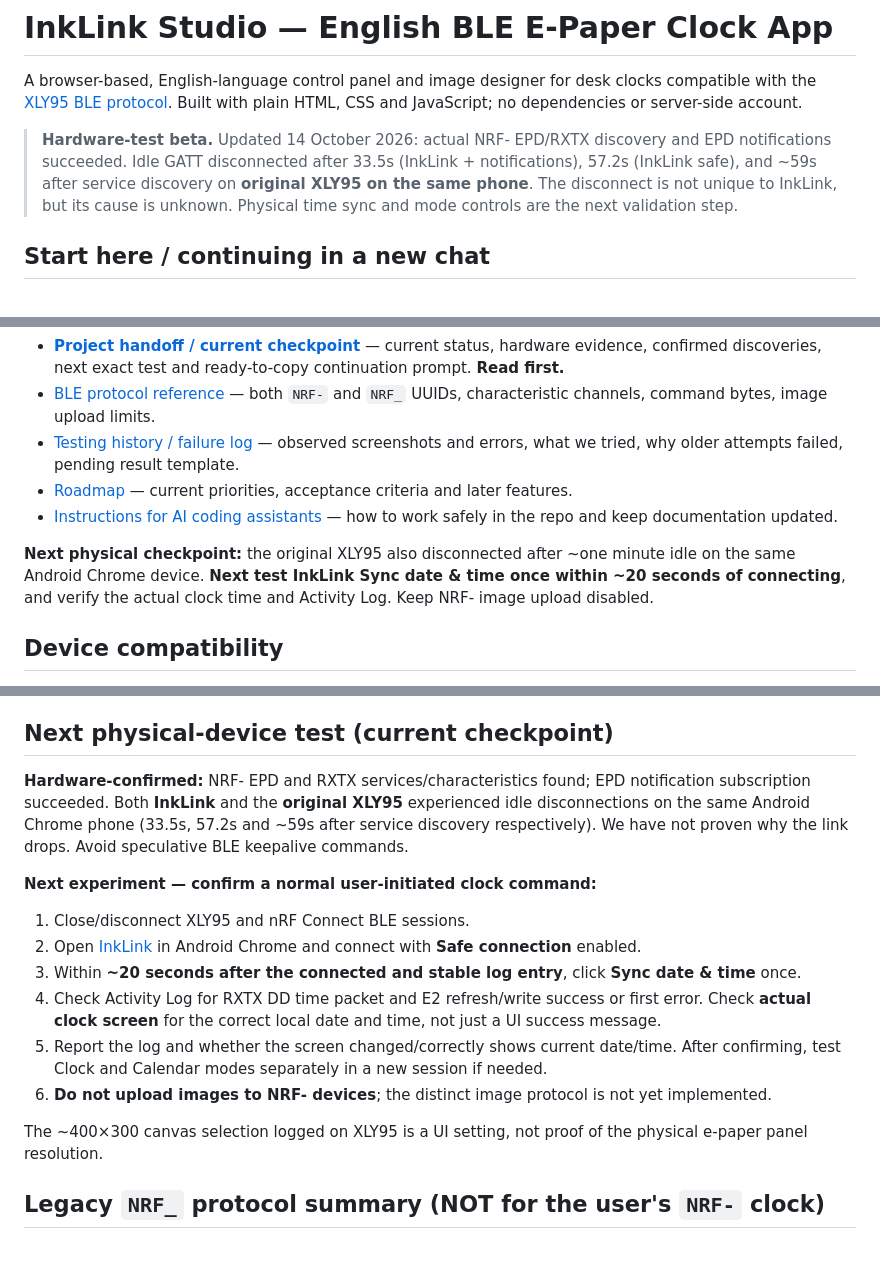
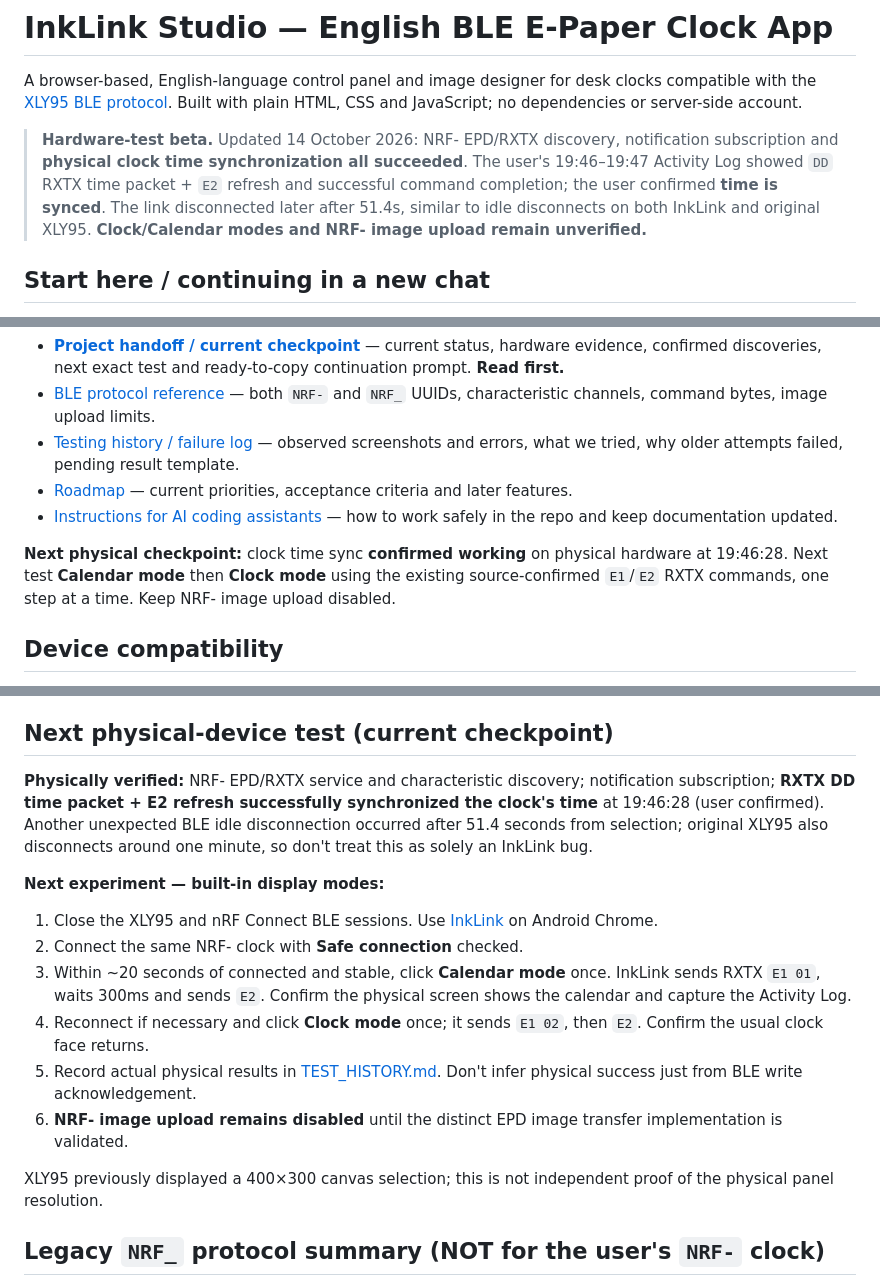
Before and after one commit to LioncityDownUnder/inklink-clock-studio, a Markdown page: README.md, 3 parts joined by grey strips. Drawn GitHub-style; blank space fills up the shorter version.

Commit message:
Update README: clock time sync hardware verified; next Calendar and Clock mode tests

```diff
--- a/README.md
+++ b/README.md
@@ -2,7 +2,7 @@
 
 A browser-based, English-language control panel and image designer for desk clocks compatible with the [XLY95 BLE protocol](https://github.com/XLY95/xly95.github.io). Built with plain HTML, CSS and JavaScript; no dependencies or server-side account.
 
-> **Hardware-test beta.** Updated 14 October 2026: actual NRF- EPD/RXTX discovery and EPD notifications succeeded. Idle GATT disconnected after 33.5s (InkLink + notifications), 57.2s (InkLink safe), and ~59s after service discovery on **original XLY95 on the same phone**. The disconnect is not unique to InkLink, but its cause is unknown. Physical time sync and mode controls are the next validation step.
+> **Hardware-test beta.** Updated 14 October 2026: NRF- EPD/RXTX discovery, notification subscription and **physical clock time synchronization all succeeded**. The user's 19:46–19:47 Activity Log showed `DD` RXTX time packet + `E2` refresh and successful command completion; the user confirmed **time is synced**. The link disconnected later after 51.4s, similar to idle disconnects on both InkLink and original XLY95. **Clock/Calendar modes and NRF- image upload remain unverified.**
 
 ## Start here / continuing in a new chat
 
@@ -14,7 +14,7 @@ A browser-based, English-language control panel and image designer for desk cloc
 - [Roadmap](docs/ROADMAP.md) — current priorities, acceptance criteria and later features.
 - [Instructions for AI coding assistants](AGENTS.md) — how to work safely in the repo and keep documentation updated.
 
-**Next physical checkpoint:** the original XLY95 also disconnected after ~one minute idle on the same Android Chrome device. **Next test InkLink Sync date & time once within ~20 seconds of connecting**, and verify the actual clock time and Activity Log. Keep NRF- image upload disabled.
+**Next physical checkpoint:** clock time sync **confirmed working** on physical hardware at 19:46:28. Next test **Calendar mode** then **Clock mode** using the existing source-confirmed `E1`/`E2` RXTX commands, one step at a time. Keep NRF- image upload disabled.
 
 
 ## Device compatibility
@@ -76,18 +76,18 @@ Open `http://localhost:8000` in desktop Chrome/Edge. All program assets are loca
 
 ## Next physical-device test (current checkpoint)
 
-**Hardware-confirmed:** NRF- EPD and RXTX services/characteristics found; EPD notification subscription succeeded. Both **InkLink** and the **original XLY95** experienced idle disconnections on the same Android Chrome phone (33.5s, 57.2s and ~59s after service discovery respectively). We have not proven why the link drops. Avoid speculative BLE keepalive commands.
+**Physically verified:** NRF- EPD/RXTX service and characteristic discovery; notification subscription; **RXTX DD time packet + E2 refresh successfully synchronized the clock's time** at 19:46:28 (user confirmed). Another unexpected BLE idle disconnection occurred after 51.4 seconds from selection; original XLY95 also disconnects around one minute, so don't treat this as solely an InkLink bug.
 
-**Next experiment — confirm a normal user-initiated clock command:**
+**Next experiment — built-in display modes:**
 
-1. Close/disconnect XLY95 and nRF Connect BLE sessions.
-2. Open [InkLink](https://lioncitydownunder.github.io/inklink-clock-studio/) in Android Chrome and connect with **Safe connection** enabled.
-3. Within **~20 seconds after the connected and stable log entry**, click **Sync date & time** once.
-4. Check Activity Log for RXTX DD time packet and E2 refresh/write success or first error. Check **actual clock screen** for the correct local date and time, not just a UI success message.
-5. Report the log and whether the screen changed/correctly shows current date/time. After confirming, test Clock and Calendar modes separately in a new session if needed.
-6. **Do not upload images to NRF- devices**; the distinct image protocol is not yet implemented.
+1. Close the XLY95 and nRF Connect BLE sessions. Use [InkLink](https://lioncitydownunder.github.io/inklink-clock-studio/) on Android Chrome.
+2. Connect the same NRF- clock with **Safe connection** checked.
+3. Within ~20 seconds of connected and stable, click **Calendar mode** once. InkLink sends RXTX `E1 01`, waits 300ms and sends `E2`. Confirm the physical screen shows the calendar and capture the Activity Log.
+4. Reconnect if necessary and click **Clock mode** once; it sends `E1 02`, then `E2`. Confirm the usual clock face returns.
+5. Record actual physical results in [TEST_HISTORY.md](docs/TEST_HISTORY.md). Don't infer physical success just from BLE write acknowledgement.
+6. **NRF- image upload remains disabled** until the distinct EPD image transfer implementation is validated.
 
-The ~400×300 canvas selection logged on XLY95 is a UI setting, not proof of the physical e-paper panel resolution.
+XLY95 previously displayed a 400×300 canvas selection; this is not independent proof of the physical panel resolution.
 
 ## Legacy `NRF_` protocol summary (NOT for the user's `NRF-` clock)
 
```
